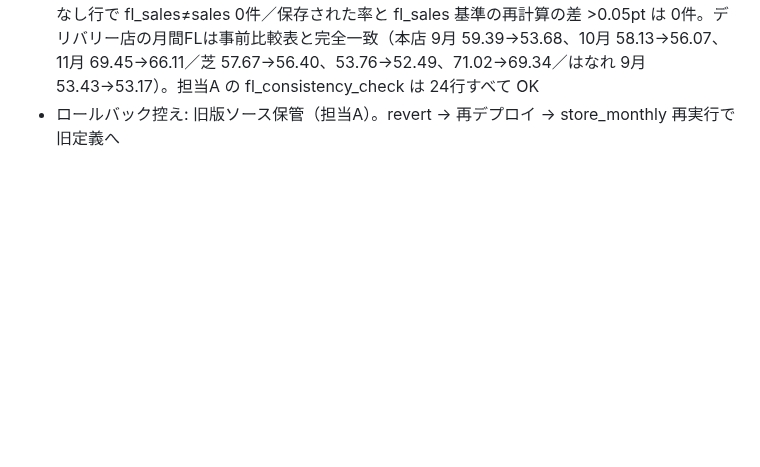
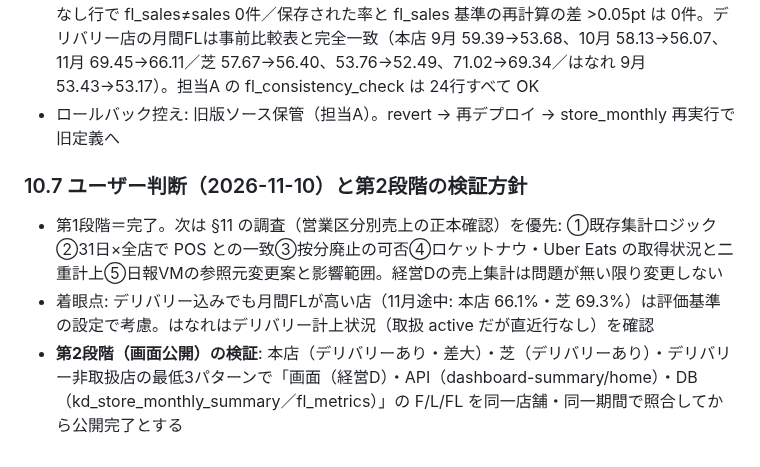
Before and after one commit to mirai-oss/ns-portal, a Markdown page: docs/設計書_店舗日報画像v2_FL評価基準_2026-11-10.md, the part around the change. Drawn GitHub-style; blank space fills up the shorter version.

Commit message:
設計書 v1.6: 第1段階完了の判断・第2段階の3パターン照合方針（§10.7）
Co-Authored-By: Claude Fable 5.1 <noreply@anthropic.com>

```diff
--- a/docs/設計書_店舗日報画像v2_FL評価基準_2026-11-10.md
+++ b/docs/設計書_店舗日報画像v2_FL評価基準_2026-11-10.md
@@ -184,3 +184,7 @@
 - デプロイ: keiei-kd-refresh v64／keiei-api-home v11／keiei-api-dashboard-summary v23（verify_jwt=false 維持・コミット 652eeef・d14abdb）。月次再計算: keiei-kd-hourly force=true → store_monthly 307行（unmatched 0）
 - 司令塔検証（本番読み取り）: 307行すべて fl_sales あり／デリバリーあり 19行／デリバリーなし行で fl_sales≠sales 0件／保存された率と fl_sales 基準の再計算の差 >0.05pt は 0件。デリバリー店の月間FLは事前比較表と完全一致（本店 9月 59.39→53.68、10月 58.13→56.07、11月 69.45→66.11／芝 57.67→56.40、53.76→52.49、71.02→69.34／はなれ 9月 53.43→53.17）。担当A の fl_consistency_check は 24行すべて OK
 - ロールバック控え: 旧版ソース保管（担当A）。revert → 再デプロイ → store_monthly 再実行で旧定義へ
+### 10.7 ユーザー判断（2026-11-10）と第2段階の検証方針
+- 第1段階＝完了。次は §11 の調査（営業区分別売上の正本確認）を優先: ①既存集計ロジック②31日×全店で POS との一致③按分廃止の可否④ロケットナウ・Uber Eats の取得状況と二重計上⑤日報VMの参照元変更案と影響範囲。経営Dの売上集計は問題が無い限り変更しない
+- 着眼点: デリバリー込みでも月間FLが高い店（11月途中: 本店 66.1%・芝 69.3%）は評価基準の設定で考慮。はなれはデリバリー計上状況（取扱 active だが直近行なし）を確認
+- **第2段階（画面公開）の検証**: 本店（デリバリーあり・差大）・芝（デリバリーあり）・デリバリー非取扱店の最低3パターンで「画面（経営D）・API（dashboard-summary/home）・DB（kd_store_monthly_summary／fl_metrics）」の F/L/FL を同一店舗・同一期間で照合してから公開完了とする
```
